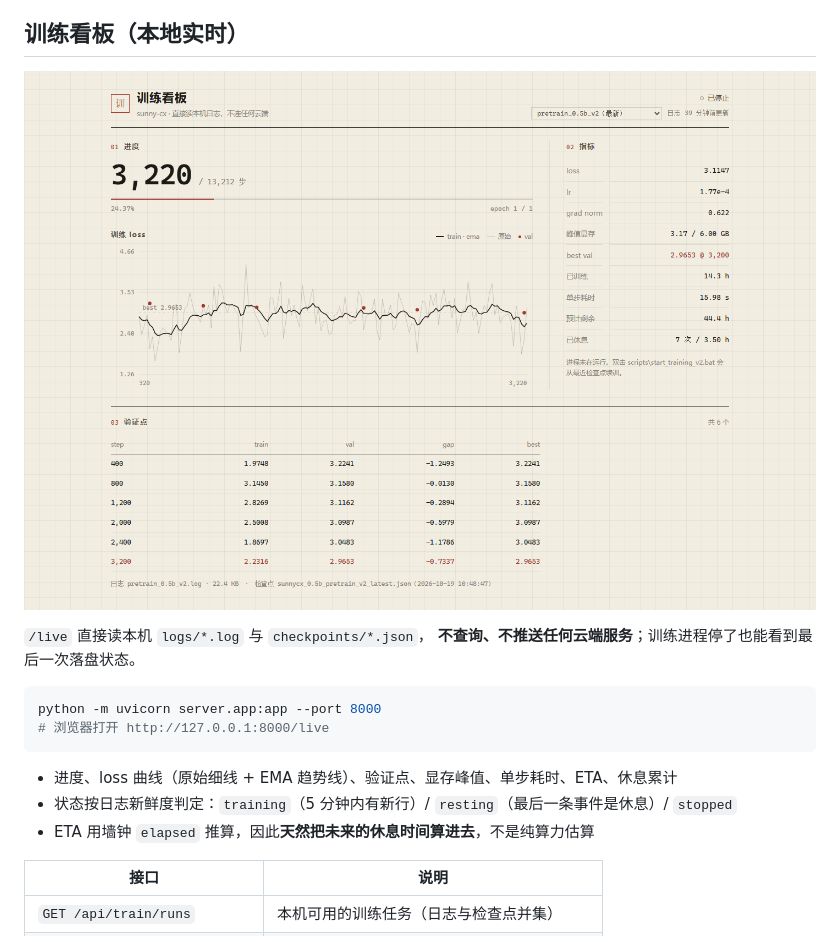
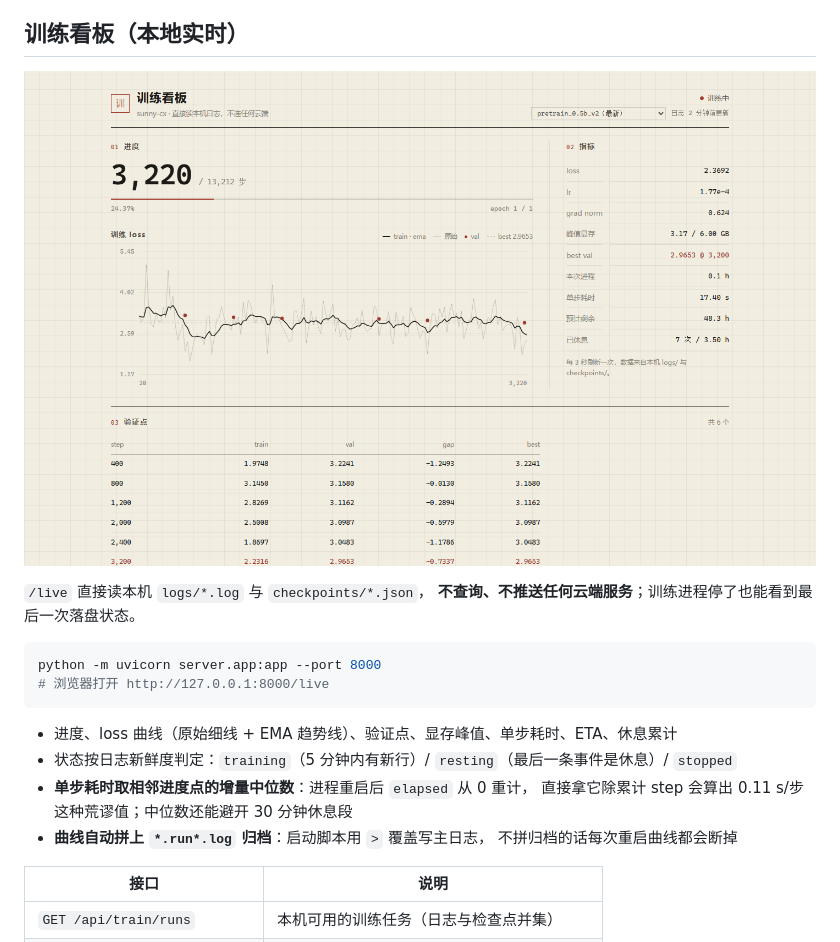
Before and after one commit to SunnyClaw-cx/Sunny-cx, a Markdown page: README.md, the part around the change. Drawn GitHub-style; pictures changed too: docs/assets/live-board.png.

```diff
--- a/README.md
+++ b/README.md
@@ -205,7 +205,10 @@ python -m uvicorn server.app:app --port 8000
 
 - 进度、loss 曲线（原始细线 + EMA 趋势线）、验证点、显存峰值、单步耗时、ETA、休息累计
 - 状态按日志新鲜度判定：`training`（5 分钟内有新行）/ `resting`（最后一条事件是休息）/ `stopped`
-- ETA 用墙钟 `elapsed` 推算，因此**天然把未来的休息时间算进去**，不是纯算力估算
+- **单步耗时取相邻进度点的增量中位数**：进程重启后 `elapsed` 从 0 重计，
+  直接拿它除累计 step 会算出 0.11 s/步这种荒谬值；中位数还能避开 30 分钟休息段
+- **曲线自动拼上 `*.run*.log` 归档**：启动脚本用 `>` 覆盖写主日志，
+  不拼归档的话每次重启曲线都会断掉
 
 | 接口 | 说明 |
 |---|---|
```
Also changed, not shown: 5 other files.
